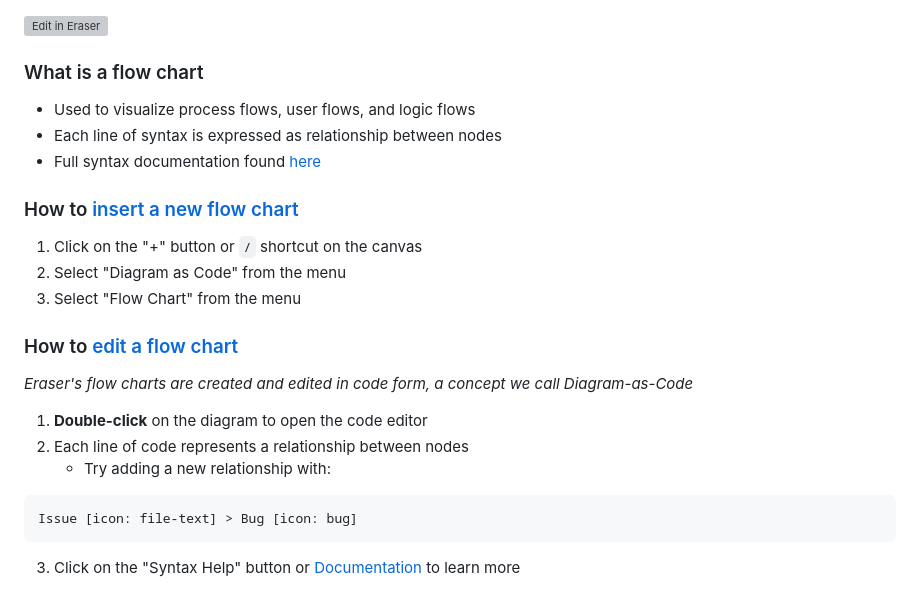
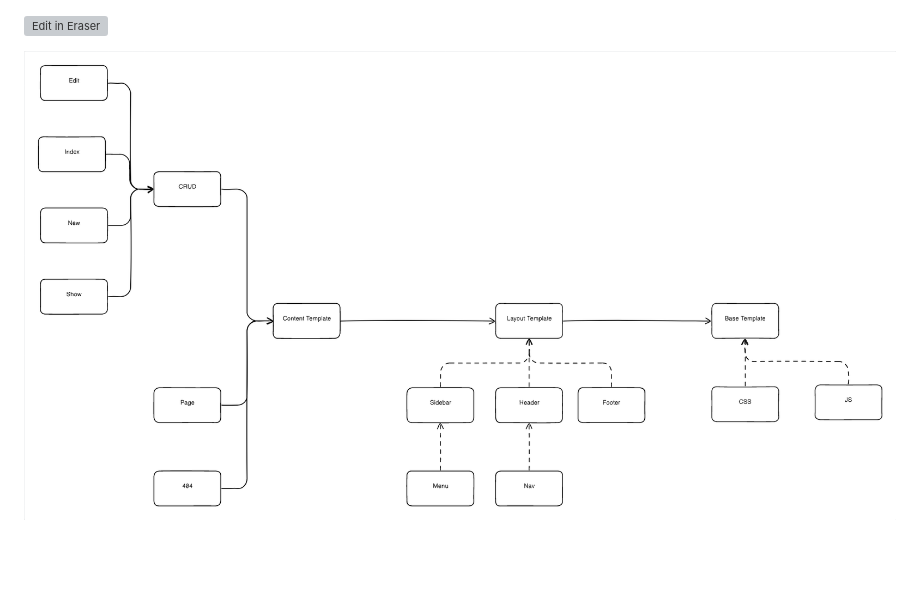
Before and after one commit to wolfkidsounds/artistdatabase, a Markdown page: docs/Template Inheritance.md, the part around the change. Drawn GitHub-style; pictures changed too: .eraser/JC15ljKN9A7PQ9zH4dQQ___Aice6h6JxvNwzixxntyeJbPDVnp2___---figure---Y7f1Kb8jAf2jHUIns6sC3---figure---uUYVDIDbewcEoWeDq9uOmg.png (added); blank space fills up the shorter version; grey boxes are pictures that could not be loaded.

Commit message:
Update docs/Template Inheritance.md from Eraser

````diff
--- a/docs/Template Inheritance.md
+++ b/docs/Template Inheritance.md
@@ -1,23 +1,8 @@
 <p><a target="_blank" href="https://app.eraser.io/workspace/JC15ljKN9A7PQ9zH4dQQ" id="edit-in-eraser-github-link"><img alt="Edit in Eraser" src="https://firebasestorage.googleapis.com/v0/b/second-petal-295822.appspot.com/o/images%2Fgithub%2FOpen%20in%20Eraser.svg?alt=media&amp;token=968381c8-a7e7-472a-8ed6-4a6626da5501"></a></p>
 
-### What is a flow chart
-- Used to visualize process flows, user flows, and logic flows
-- Each line of syntax is expressed as relationship between nodes
-- Full syntax documentation found [﻿here](https://docs.eraser.io/docs/syntax-3)
-### How to [﻿insert a new flow chart](https://app.eraser.io/workspace/JC15ljKN9A7PQ9zH4dQQ?elements=yIbfcS-k_d--KxpiyUx3KQ)
-1. Click on the "+" button or `/` shortcut on the canvas
-2. Select "Diagram as Code" from the menu
-3. Select "Flow Chart" from the menu
-### How to [﻿edit a flow chart](https://app.eraser.io/workspace/JC15ljKN9A7PQ9zH4dQQ?elements=3W_S2qu0akUqV4MsZWcDIw)
-_Eraser's flow charts are created and edited in code form, a concept we call Diagram-as-Code_
+![Template Inheritance](/.eraser/JC15ljKN9A7PQ9zH4dQQ___Aice6h6JxvNwzixxntyeJbPDVnp2___---figure---Y7f1Kb8jAf2jHUIns6sC3---figure---uUYVDIDbewcEoWeDq9uOmg.png "Template Inheritance")
 
-1. **Double-click** on the diagram to open the code editor
-2. Each line of code represents a relationship between nodes
-    - Try adding a new relationship with:
-```
-Issue [icon: file-text] > Bug [icon: bug]
-```
-3. Click on the "Syntax Help" button or [﻿Documentation](https://docs.eraser.io/docs/syntax-3) to learn more
+
 
 
 <!--- Eraser file: https://app.eraser.io/workspace/JC15ljKN9A7PQ9zH4dQQ --->
````
